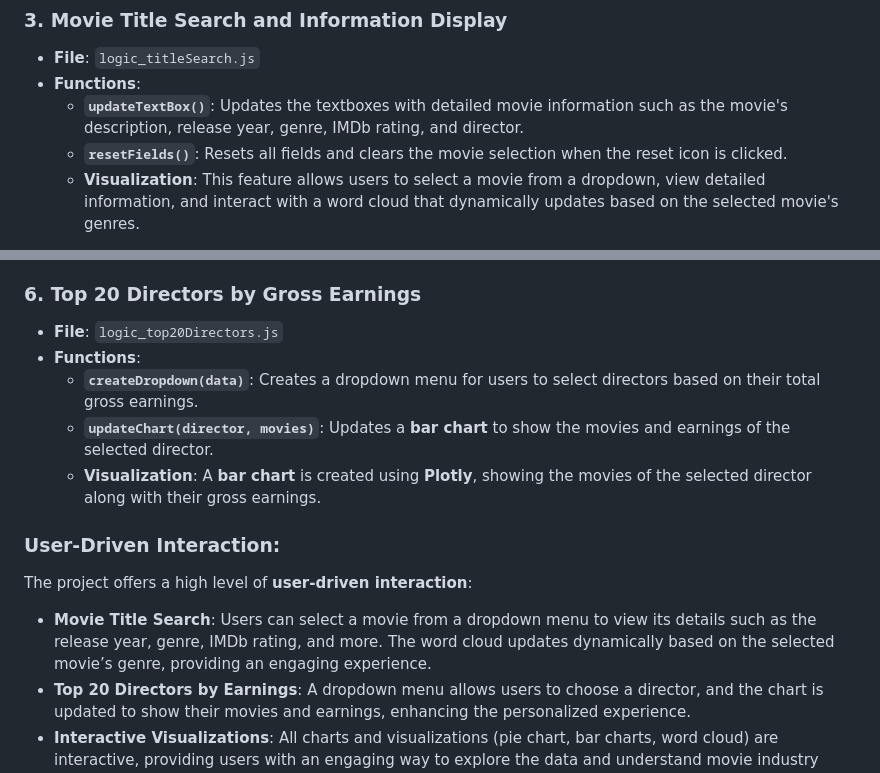
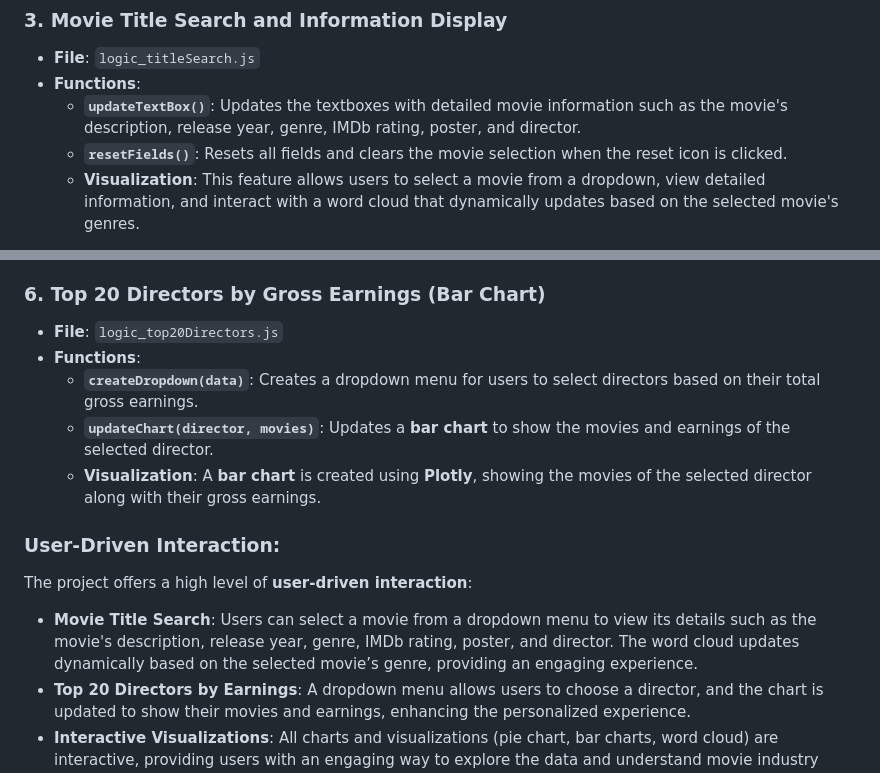
Before and after one commit to frankguerra-3/Project-3, a Markdown page: README.md, 2 parts joined by grey strips. Rendered like a GitHub page.

```diff
--- a/README.md
+++ b/README.md
@@ -45,7 +45,7 @@ The **Movie Industry Analytics** project aims to analyze and visualize key trend
 ### 3. Movie Title Search and Information Display
 - **File**: `logic_titleSearch.js`
 - **Functions**:
-  - **`updateTextBox()`**: Updates the textboxes with detailed movie information such as the movie's description, release year, genre, IMDb rating, and director.
+  - **`updateTextBox()`**: Updates the textboxes with detailed movie information such as the movie's description, release year, genre, IMDb rating, poster, and director.
   - **`resetFields()`**: Resets all fields and clears the movie selection when the reset icon is clicked.
   - **Visualization**: This feature allows users to select a movie from a dropdown, view detailed information, and interact with a word cloud that dynamically updates based on the selected movie's genres.
 
@@ -61,7 +61,7 @@ The **Movie Industry Analytics** project aims to analyze and visualize key trend
   - Movies are sorted by the number of votes, and the **top 10 movies** are selected for visualization in a **bar chart**.
   - **Visualization**: A **bar chart** is created using **D3.js**, with movie titles on the Y-axis and votes on the X-axis.
 
-### 6. Top 20 Directors by Gross Earnings
+### 6. Top 20 Directors by Gross Earnings (Bar Chart)
 - **File**: `logic_top20Directors.js`
 - **Functions**:
   - **`createDropdown(data)`**: Creates a dropdown menu for users to select directors based on their total gross earnings.
@@ -70,7 +70,7 @@ The **Movie Industry Analytics** project aims to analyze and visualize key trend
 
 ### User-Driven Interaction:
 The project offers a high level of **user-driven interaction**:
-- **Movie Title Search**: Users can select a movie from a dropdown menu to view its details such as the release year, genre, IMDb rating, and more. The word cloud updates dynamically based on the selected movie’s genre, providing an engaging experience.
+- **Movie Title Search**: Users can select a movie from a dropdown menu to view its details such as the movie's description, release year, genre, IMDb rating, poster, and director. The word cloud updates dynamically based on the selected movie’s genre, providing an engaging experience.
 - **Top 20 Directors by Earnings**: A dropdown menu allows users to choose a director, and the chart is updated to show their movies and earnings, enhancing the personalized experience.
 - **Interactive Visualizations**: All charts and visualizations (pie chart, bar charts, word cloud) are interactive, providing users with an engaging way to explore the data and understand movie industry trends.
 
```
